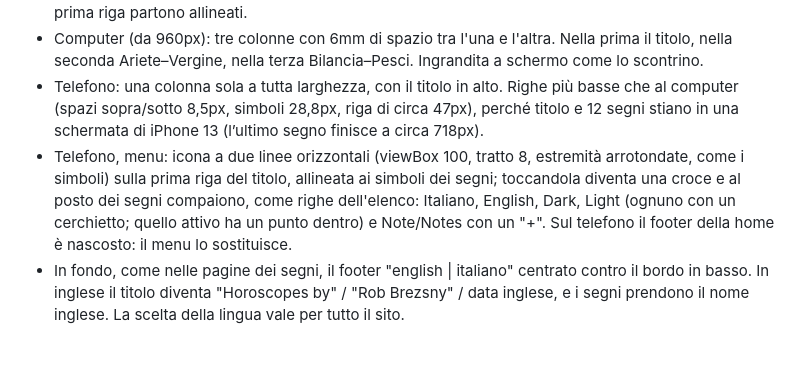
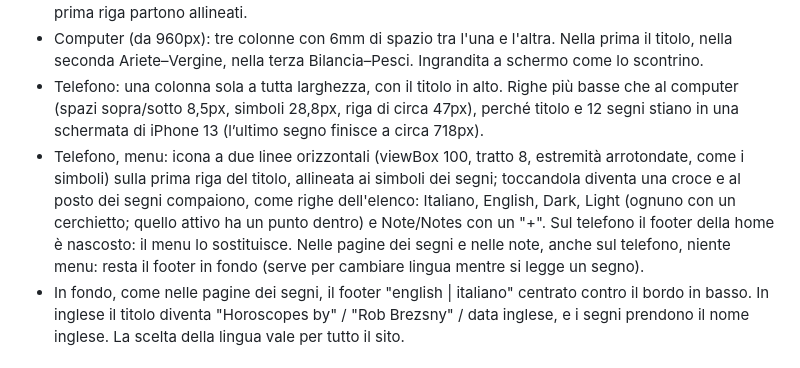
Before and after one commit to hellosandro/oroscopo, a Markdown page: CLAUDE.md, the part around the change. Drawn GitHub-style.

Commit message:
CLAUDE.md: nei segni resta il footer
Co-Authored-By: Claude Opus 5.5 <noreply@anthropic.com>
Claude-Session: https://claude.ai/code/session_0122LJmQzenwbjaMCrqVTJsV

```diff
--- a/CLAUDE.md
+++ b/CLAUDE.md
@@ -96,7 +96,7 @@ Minimale, su pagina bianca, con le stesse colonne dello scontrino (45mm di testo
 - Sotto, i 12 segni: ognuno come la testata del suo scontrino (nome Manuale 800 19.5pt), ma con simbolo e spazi sopra/sotto ridotti del 25% (righe più basse del 25%); separati da righe tratteggiate e linkati alla pagina del segno. Anche lo spazio sopra il titolo è ridotto allo stesso modo, così titolo e prima riga partono allineati.
 - Computer (da 960px): tre colonne con 6mm di spazio tra l'una e l'altra. Nella prima il titolo, nella seconda Ariete–Vergine, nella terza Bilancia–Pesci. Ingrandita a schermo come lo scontrino.
 - Telefono: una colonna sola a tutta larghezza, con il titolo in alto. Righe più basse che al computer (spazi sopra/sotto 8,5px, simboli 28,8px, riga di circa 47px), perché titolo e 12 segni stiano in una schermata di iPhone 13 (l’ultimo segno finisce a circa 718px).
-- Telefono, menu: icona a due linee orizzontali (viewBox 100, tratto 8, estremità arrotondate, come i simboli) sulla prima riga del titolo, allineata ai simboli dei segni; toccandola diventa una croce e al posto dei segni compaiono, come righe dell'elenco: Italiano, English, Dark, Light (ognuno con un cerchietto; quello attivo ha un punto dentro) e Note/Notes con un "+". Sul telefono il footer della home è nascosto: il menu lo sostituisce.
+- Telefono, menu: icona a due linee orizzontali (viewBox 100, tratto 8, estremità arrotondate, come i simboli) sulla prima riga del titolo, allineata ai simboli dei segni; toccandola diventa una croce e al posto dei segni compaiono, come righe dell'elenco: Italiano, English, Dark, Light (ognuno con un cerchietto; quello attivo ha un punto dentro) e Note/Notes con un "+". Sul telefono il footer della home è nascosto: il menu lo sostituisce. Nelle pagine dei segni e nelle note, anche sul telefono, niente menu: resta il footer in fondo (serve per cambiare lingua mentre si legge un segno).
 - In fondo, come nelle pagine dei segni, il footer "english | italiano" centrato contro il bordo in basso. In inglese il titolo diventa "Horoscopes by" / "Rob Brezsny" / data inglese, e i segni prendono il nome inglese. La scelta della lingua vale per tutto il sito.
 
 ## Note (`nota.html`)
```
